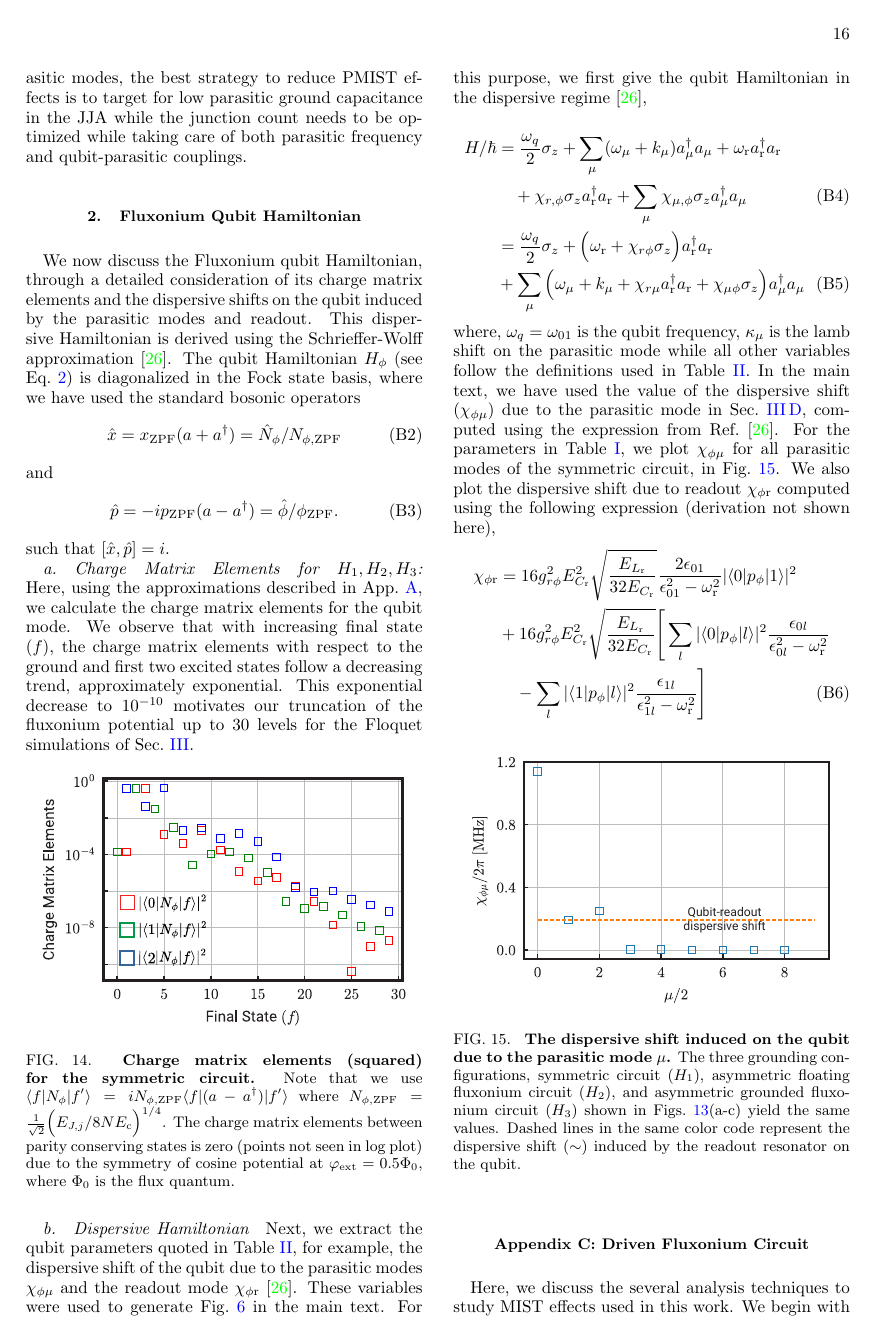
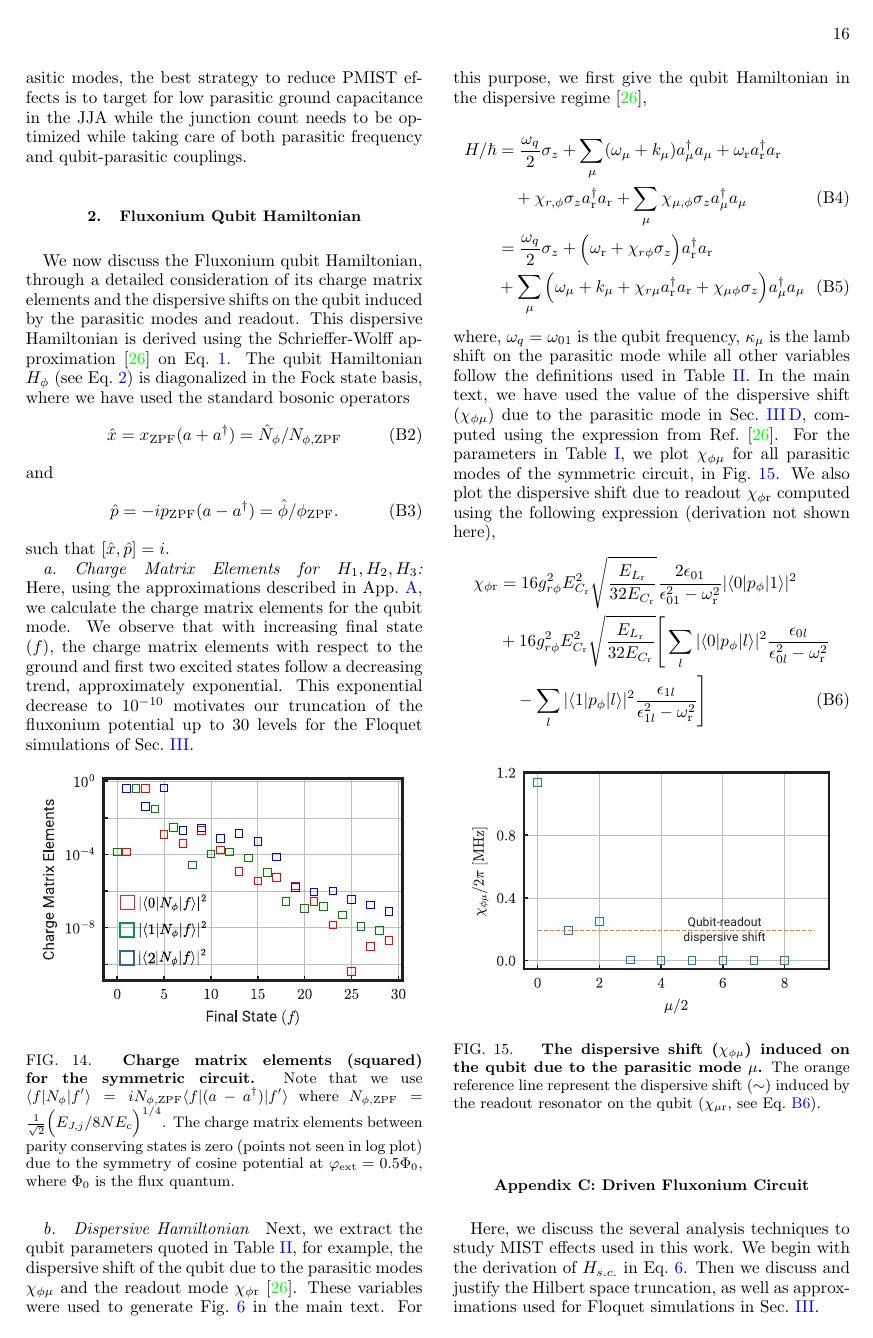
Before and after one commit to shraggy/Fluxonium, a LaTeX paper (Fluxonium_Readout_manuscript/main.tex): page 16 of 24. Compiled offline with pdfLaTeX.

Commit message:
Updates from Overleaf

```diff
--- a/Fluxonium_Readout_manuscript/main.tex
+++ b/Fluxonium_Readout_manuscript/main.tex
@@ -763,7 +763,7 @@ which corresponds to lowering the parasitic mode frequency $\omega_\mu$ with inc
 The above comparisons suggest that, under the assumption such that $N$ obeys the limits for Hamiltonian derivation~\cite{viola2015collective} and the linear assumption on parasitic modes, the best strategy to reduce PMIST effects is to target for low parasitic ground capacitance in the JJA while the junction count needs to be optimized while taking care of both parasitic frequency and qubit-parasitic couplings.
 
 \subsection{Fluxonium Qubit Hamiltonian}
-We now discuss the Fluxonium qubit Hamiltonian, through a detailed consideration of its charge matrix elements and the dispersive shifts on the qubit induced by the parasitic modes and readout. This dispersive Hamiltonian is derived using the Schrieffer-Wolff approximation~\cite{viola2015collective}. The qubit Hamiltonian $H_{\phi}$ (see Eq.~\ref{eq:Hphi}) is diagonalized in the Fock state basis, where we have used the standard bosonic operators
+We now discuss the Fluxonium qubit Hamiltonian, through a detailed consideration of its charge matrix elements and the dispersive shifts on the qubit induced by the parasitic modes and readout. This dispersive Hamiltonian is derived using the Schrieffer-Wolff approximation~\cite{viola2015collective} on Eq.~\ref{Hamiltonian_total}. The qubit Hamiltonian $H_{\phi}$ (see Eq.~\ref{eq:Hphi}) is diagonalized in the Fock state basis, where we have used the standard bosonic operators
  \begin{equation} \hat x=x_{\mathrm{ZPF}}(a+a^\dagger)=\hat N_{\phi}/ N_{\phi,\mathrm{ZPF}}
  \end{equation}
  and
@@ -794,12 +794,12 @@ Next, we extract the qubit parameters quoted in Table~\ref{tab:readout_params},
 where, $\omega_q=\omega_{01}$ is the qubit frequency, $\kappa_\mu$ is the lamb shift on the parasitic mode while all other variables follow the definitions used in Table~\ref{tab:readout_params}. In the main text, we have used the value of the dispersive shift ($\chi_{\phi\mu}$) due to the parasitic mode in Sec.~\ref{sec:dephasing}, computed using the expression from Ref.~\cite{viola2015collective}. For the parameters in Table~\ref{tab:circuit_params}, we plot $\chi_{\phi\mu}$ for all parasitic modes of the symmetric circuit, in Fig.~\ref{fig:dispersive-shift}. We also plot the dispersive shift due to readout $\chi_{\phi \textrm{r}}$ computed using the following expression (derivation not shown here),
 \begin{align}
 \chi_{\phi \textrm{r}}&=16g_{r\phi}^2E_{C_\textrm{r}}^2\sqrt{\frac{E_{L_\textrm{r}}}{32E_{C_\textrm{r}}}}\frac{2\epsilon_{01}}{\epsilon_{01}^2-\omega_\textrm{r}^2}|\langle 0|p_\phi|1 \rangle|^2\nonumber\\
-   &+16g_{r\phi}^2E_{C_\textrm{r}}^2\sqrt{\frac{E_{L_\textrm{r}}}{32E_{C_\textrm{r}}}}\Bigg[\sum_l|\langle 0|p_\phi|l \rangle|^2\frac{\epsilon_{0l}}{\epsilon_{0l}^2-\omega_\textrm{r}^2}\nonumber\\&\quad-\sum_l|\langle 1|p_\phi|l \rangle|^2\frac{\epsilon_{1l}}{\epsilon_{1l}^2-\omega_\textrm{r}^2}\Bigg]
+   &+16g_{r\phi}^2E_{C_\textrm{r}}^2\sqrt{\frac{E_{L_\textrm{r}}}{32E_{C_\textrm{r}}}}\Bigg[\sum_l|\langle 0|p_\phi|l \rangle|^2\frac{\epsilon_{0l}}{\epsilon_{0l}^2-\omega_\textrm{r}^2}\nonumber\\&\quad-\sum_l|\langle 1|p_\phi|l \rangle|^2\frac{\epsilon_{1l}}{\epsilon_{1l}^2-\omega_\textrm{r}^2}\Bigg]\label{eq:qubit-readout-shift}
 \end{align}
 \begin{figure}[htb]
     \centering
     \includegraphics[width=0.45\textwidth]{Supp_Fig/dispersive_shift.pdf}
-    \caption{ {\bf The dispersive shift induced on the qubit due to the parasitic mode $\mu$.} The three grounding configurations, symmetric circuit ($H_1$), asymmetric floating fluxonium circuit ($H_2$), and asymmetric grounded fluxonium circuit ($H_3$) shown in Figs.~\ref{fig:circuit_comp}(a-c) yield the same values. Dashed lines in the same color code represent the dispersive shift ($\sim $) induced by the readout resonator on the qubit.}
+    \caption{ {\bf The dispersive shift ($\chi_{\phi\mu}$) induced on the qubit due to the parasitic mode $\mu$.} The orange reference line represent the dispersive shift ($\sim $) induced by the readout resonator on the qubit ($\chi_{\mu\textrm{r}}$, see Eq.~\ref{eq:qubit-readout-shift}).}
     \label{fig:dispersive-shift}
 \end{figure}
 
```
Also changed, not shown: Fluxonium_Readout_manuscript/main.tex (2 more changed lines).
